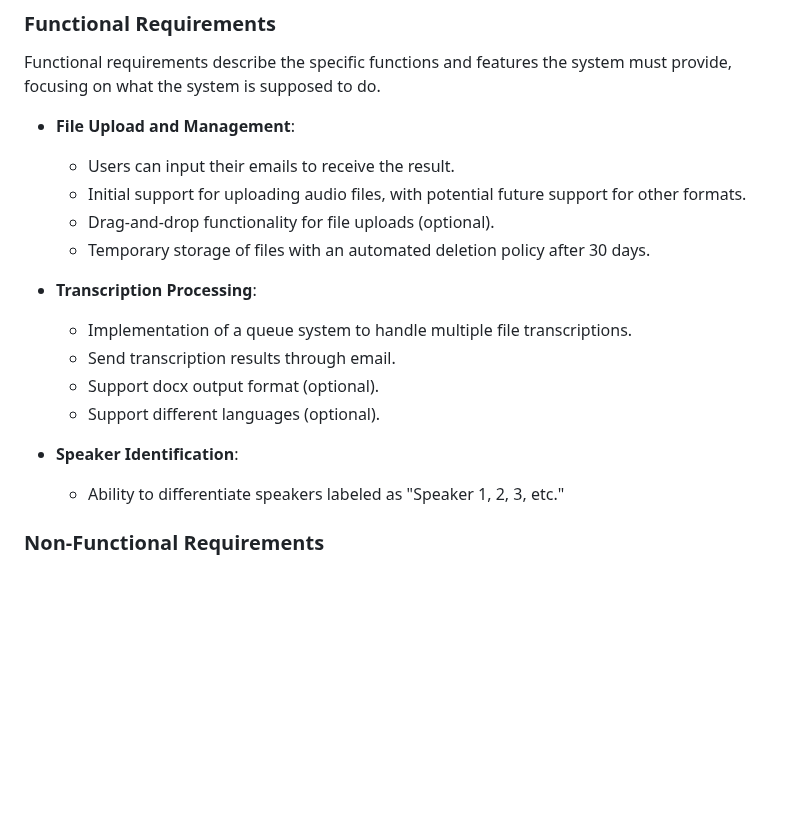
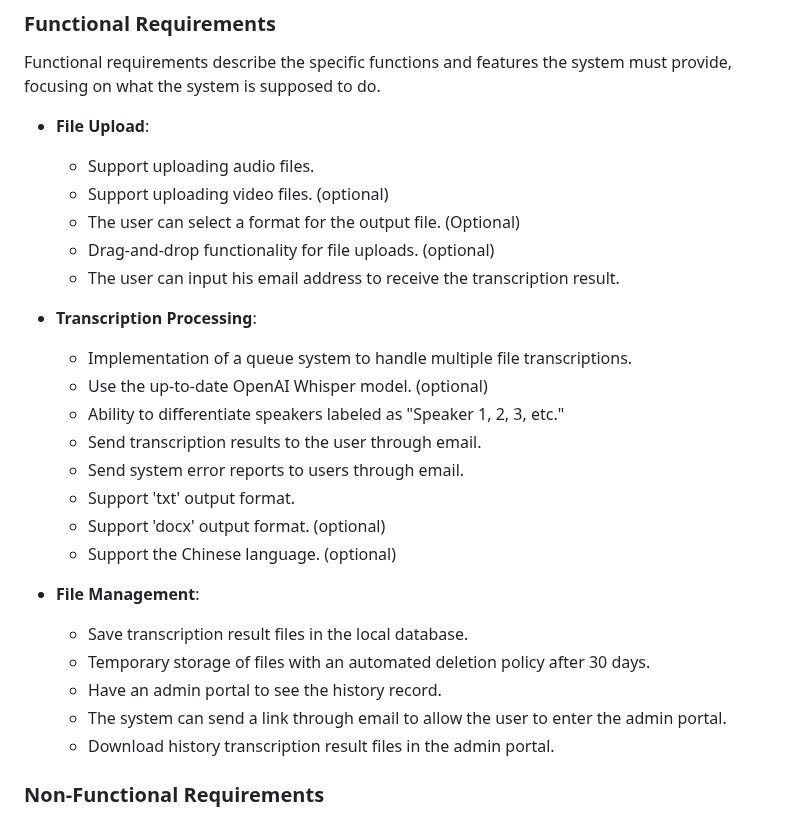
Before and after one commit to fuhui14/SWEN90017-2024-TAP, a Markdown page: docs/Software Requirements Specification.md, the part around the change. GitHub-like rendering; blank space fills up the shorter version.

Commit message:
Alter functional requirements
Adjust to three epics: File Upload, Transcription Processing, and File Management. Merge Speaker Identification into Transcription Processing because that epic contains only one user story.

```diff
--- a/docs/Software Requirements Specification.md
+++ b/docs/Software Requirements Specification.md
@@ -23,20 +23,29 @@
 ### Functional Requirements
 Functional requirements describe the specific functions and features the system must provide, focusing on what the system is supposed to do.
 
-- **File Upload and Management**:
-  - Users can input their emails to receive the result.
-  - Initial support for uploading audio files, with potential future support for other formats.
-  - Drag-and-drop functionality for file uploads (optional).
-  - Temporary storage of files with an automated deletion policy after 30 days.
+- **File Upload**:
+  - Support uploading audio files.
+  - Support uploading video files. (optional)
+  - The user can select a format for the output file. (Optional)
+  - Drag-and-drop functionality for file uploads. (optional)
+  - The user can input his email address to receive the transcription result.
 
 - **Transcription Processing**:
   - Implementation of a queue system to handle multiple file transcriptions.
-  - Send transcription results through email.
-  - Support docx output format (optional).
-  - Support different languages (optional).
+  - Use the up-to-date OpenAI Whisper model. (optional)
+  - Ability to differentiate speakers labeled as "Speaker 1, 2, 3, etc."
+  - Send transcription results to the user through email.
+  - Send system error reports to users through email.
+  - Support 'txt' output format.
+  - Support 'docx' output format. (optional)
+  - Support the Chinese language. (optional)
 
-- **Speaker Identification**:
-  - Ability to differentiate speakers labeled as "Speaker 1, 2, 3, etc."
+- **File Management**:
+  - Save transcription result files in the local database.
+  - Temporary storage of files with an automated deletion policy after 30 days.
+  - Have an admin portal to see the history record.
+  - The system can send a link through email to allow the user to enter the admin portal.
+  - Download history transcription result files in the admin portal.
 
 ### Non-Functional Requirements
 Non-functional requirements describe how the system operates and the quality standards it must meet, focusing on how the system should perform.
```
